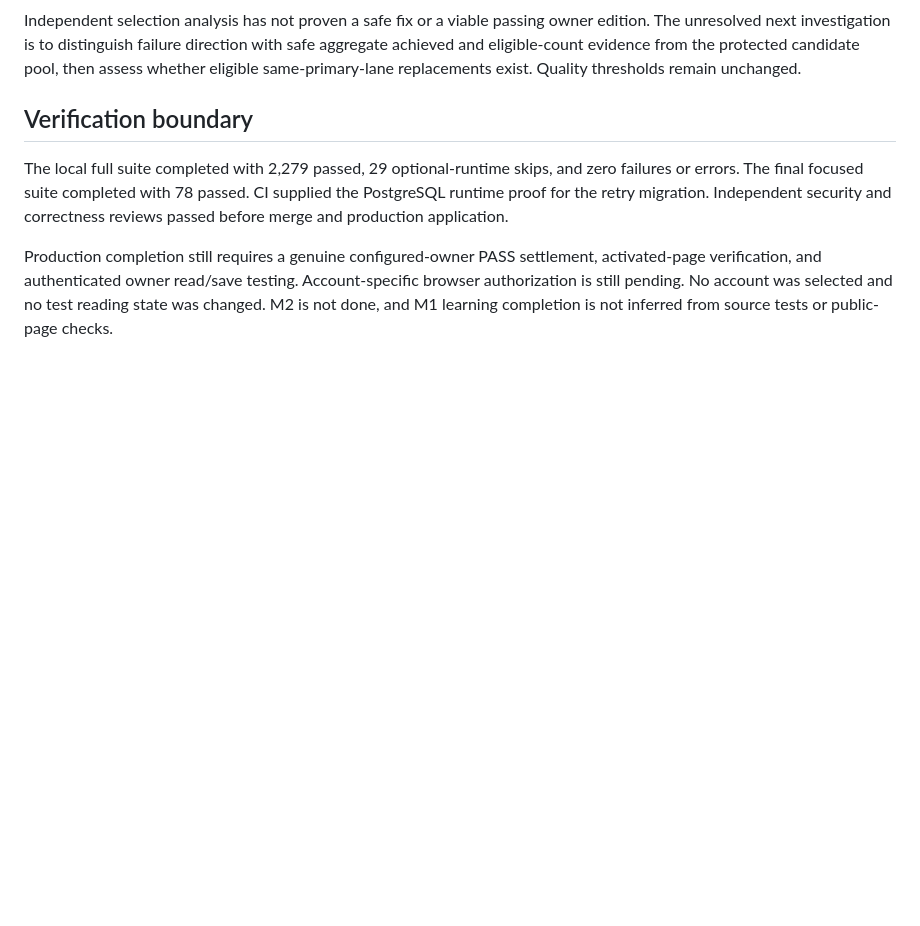
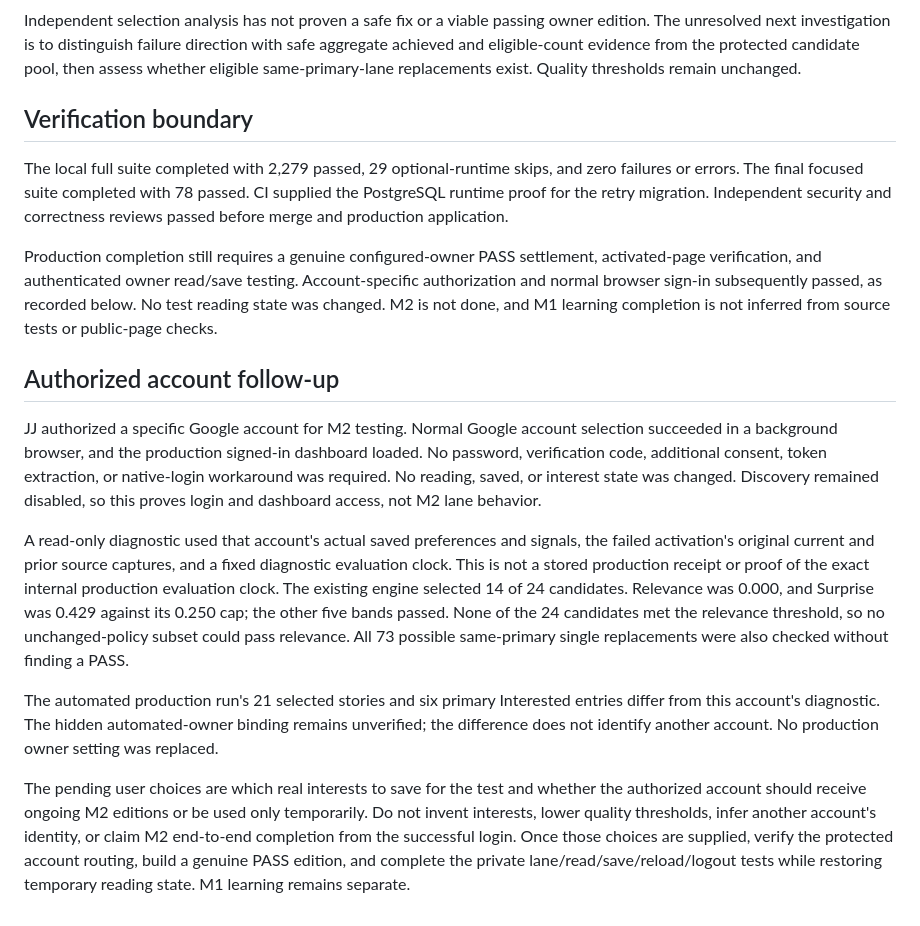
Before and after one commit to joydai2026-del/news-curator, a Markdown page: docs/evidence/2026-09-10-m2-production-release.md, the part around the change. GitHub-like rendering; blank space fills up the shorter version.

Commit message:
docs: record authorized M2 account test and remaining setup

```diff
--- a/docs/evidence/2026-09-10-m2-production-release.md
+++ b/docs/evidence/2026-09-10-m2-production-release.md
@@ -44,4 +44,14 @@ Independent selection analysis has not proven a safe fix or a viable passing own
 
 The local full suite completed with 2,279 passed, 29 optional-runtime skips, and zero failures or errors. The final focused suite completed with 78 passed. CI supplied the PostgreSQL runtime proof for the retry migration. Independent security and correctness reviews passed before merge and production application.
 
-Production completion still requires a genuine configured-owner PASS settlement, activated-page verification, and authenticated owner read/save testing. Account-specific browser authorization is still pending. No account was selected and no test reading state was changed. M2 is not done, and M1 learning completion is not inferred from source tests or public-page checks.
+Production completion still requires a genuine configured-owner PASS settlement, activated-page verification, and authenticated owner read/save testing. Account-specific authorization and normal browser sign-in subsequently passed, as recorded below. No test reading state was changed. M2 is not done, and M1 learning completion is not inferred from source tests or public-page checks.
+
+## Authorized account follow-up
+
+JJ authorized a specific Google account for M2 testing. Normal Google account selection succeeded in a background browser, and the production signed-in dashboard loaded. No password, verification code, additional consent, token extraction, or native-login workaround was required. No reading, saved, or interest state was changed. Discovery remained disabled, so this proves login and dashboard access, not M2 lane behavior.
+
+A read-only diagnostic used that account's actual saved preferences and signals, the failed activation's original current and prior source captures, and a fixed diagnostic evaluation clock. This is not a stored production receipt or proof of the exact internal production evaluation clock. The existing engine selected 14 of 24 candidates. Relevance was 0.000, and Surprise was 0.429 against its 0.250 cap; the other five bands passed. None of the 24 candidates met the relevance threshold, so no unchanged-policy subset could pass relevance. All 73 possible same-primary single replacements were also checked without finding a PASS.
+
+The automated production run's 21 selected stories and six primary Interested entries differ from this account's diagnostic. The hidden automated-owner binding remains unverified; the difference does not identify another account. No production owner setting was replaced.
+
+The pending user choices are which real interests to save for the test and whether the authorized account should receive ongoing M2 editions or be used only temporarily. Do not invent interests, lower quality thresholds, infer another account's identity, or claim M2 end-to-end completion from the successful login. Once those choices are supplied, verify the protected account routing, build a genuine PASS edition, and complete the private lane/read/save/reload/logout tests while restoring temporary reading state. M1 learning remains separate.
```
